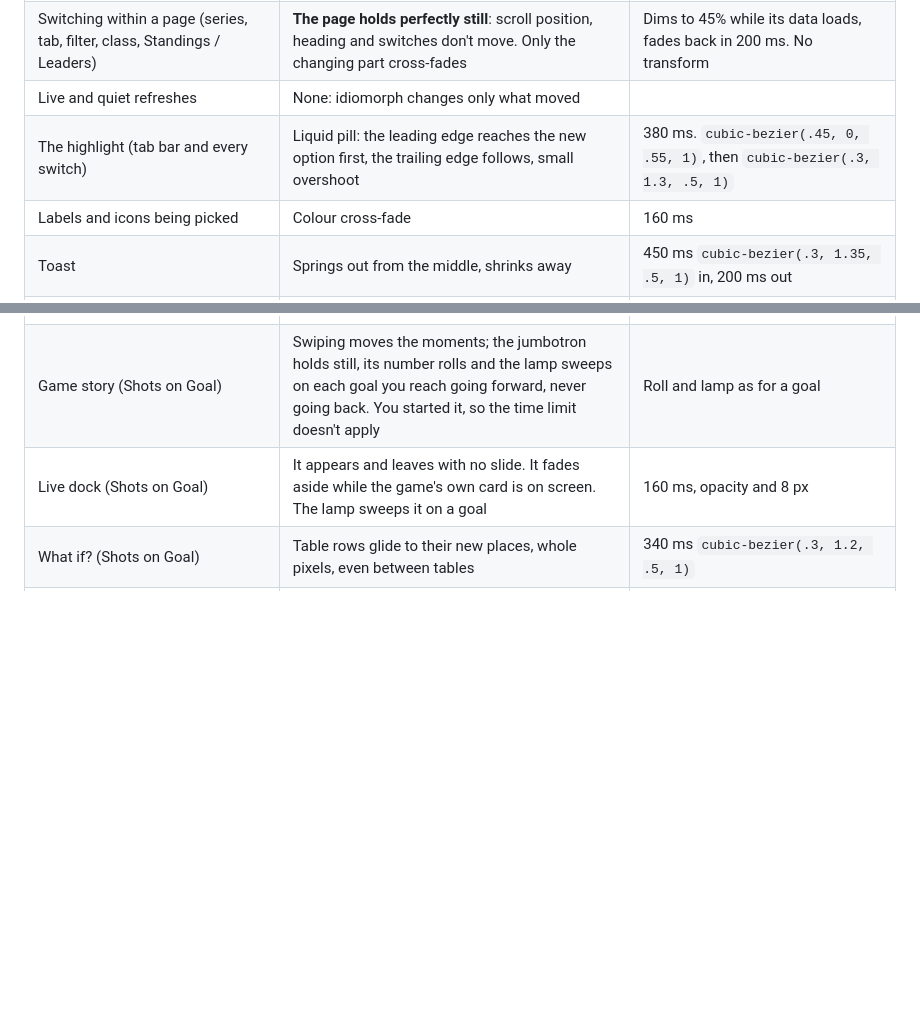
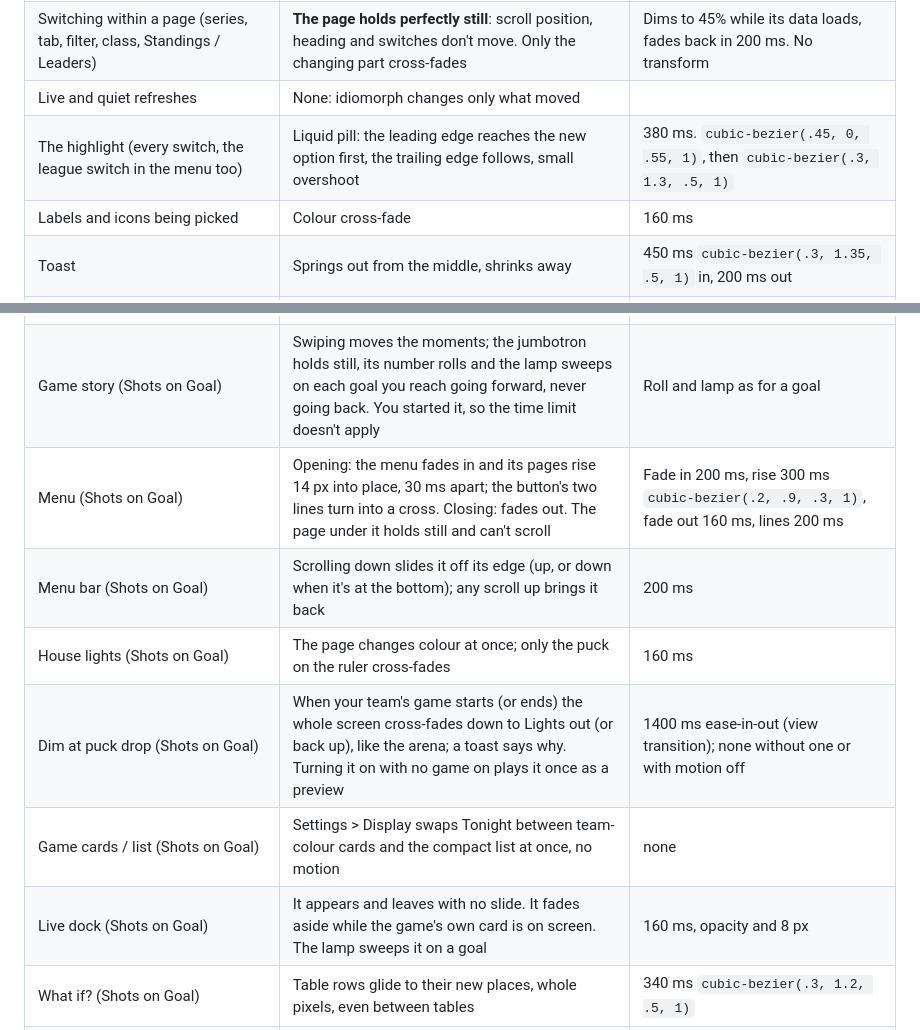
Before and after one commit to DieLaughing/lightsout, a Markdown page: docs/motion.md, 2 parts joined by grey strips. Drawn GitHub-style; blank space fills up the shorter version.

Commit message:
Motion doc: the Shots on Goal menu, menu bar, House lights and Dim at puck drop

```diff
--- a/docs/motion.md
+++ b/docs/motion.md
@@ -19,13 +19,18 @@ How the two apps move. This file is identical in both repos: change it in both i
 | Opening a different page (a tab, a game, a driver, a team) | Rise (default) or Slapshot, per device in Settings > Display | Rise: the page's blocks fade up 14 px, 340 ms each, 35 ms apart (first 8 stagger), the heading un-blurs. Slapshot: 280 ms slide with a small overshoot |
 | Switching within a page (series, tab, filter, class, Standings / Leaders) | **The page holds perfectly still**: scroll position, heading and switches don't move. Only the changing part cross-fades | Dims to 45% while its data loads, fades back in 200 ms. No transform |
 | Live and quiet refreshes | None: idiomorph changes only what moved | |
-| The highlight (tab bar and every switch) | Liquid pill: the leading edge reaches the new option first, the trailing edge follows, small overshoot | 380 ms. `cubic-bezier(.45, 0, .55, 1)`, then `cubic-bezier(.3, 1.3, .5, 1)` |
+| The highlight (every switch, the league switch in the menu too) | Liquid pill: the leading edge reaches the new option first, the trailing edge follows, small overshoot | 380 ms. `cubic-bezier(.45, 0, .55, 1)`, then `cubic-bezier(.3, 1.3, .5, 1)` |
 | Labels and icons being picked | Colour cross-fade | 160 ms |
 | Toast | Springs out from the middle, shrinks away | 450 ms `cubic-bezier(.3, 1.35, .5, 1)` in, 200 ms out |
 | Loading | "Loading…" only after 350 ms. An in-page switch keeps the dimmed old content instead | |
 | A goal arrives while you're watching (Shots on Goal) | The number rolls up 26 px and a red beacon sweeps what it's on: the jumbotron, the score strip once that's scrolled away, or the game's card. Never when a score goes down, or on a page that just opened | Roll 340 ms, lamp 1.6 s (the one thing allowed past 600 ms: it's a celebration, and nothing waits for it) |
 | Replay (Shots on Goal) | Shots fill in on the rink under the puck you're dragging, or over about 20 s when you press play, with a 600 ms beat and the lamp on each goal. You started it, so the time limit doesn't apply; the page holds still and a touch stops it | |
 | Game story (Shots on Goal) | Swiping moves the moments; the jumbotron holds still, its number rolls and the lamp sweeps on each goal you reach going forward, never going back. You started it, so the time limit doesn't apply | Roll and lamp as for a goal |
+| Menu (Shots on Goal) | Opening: the menu fades in and its pages rise 14 px into place, 30 ms apart; the button's two lines turn into a cross. Closing: fades out. The page under it holds still and can't scroll | Fade in 200 ms, rise 300 ms `cubic-bezier(.2, .9, .3, 1)`, fade out 160 ms, lines 200 ms |
+| Menu bar (Shots on Goal) | Scrolling down slides it off its edge (up, or down when it's at the bottom); any scroll up brings it back | 200 ms |
+| House lights (Shots on Goal) | The page changes colour at once; only the puck on the ruler cross-fades | 160 ms |
+| Dim at puck drop (Shots on Goal) | When your team's game starts (or ends) the whole screen cross-fades down to Lights out (or back up), like the arena; a toast says why. Turning it on with no game on plays it once as a preview | 1400 ms ease-in-out (view transition); none without one or with motion off |
+| Game cards / list (Shots on Goal) | Settings > Display swaps Tonight between team-colour cards and the compact list at once, no motion | none |
 | Live dock (Shots on Goal) | It appears and leaves with no slide. It fades aside while the game's own card is on screen. The lamp sweeps it on a goal | 160 ms, opacity and 8 px |
 | What if? (Shots on Goal) | Table rows glide to their new places, whole pixels, even between tables | 340 ms `cubic-bezier(.3, 1.2, .5, 1)` |
 | Flick your picks (Shots on Goal) | The puck follows the finger, then flies to the picked logo; too small a flick springs back; the next game fades in | Fly 260 ms, spring back 260 ms `cubic-bezier(.3, 1.4, .5, 1)`, fade 200 ms |
```
